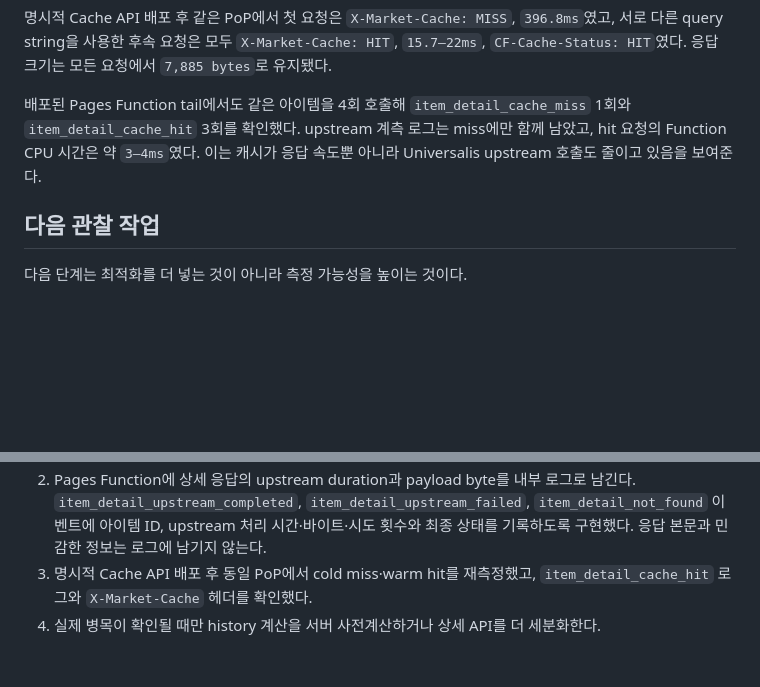
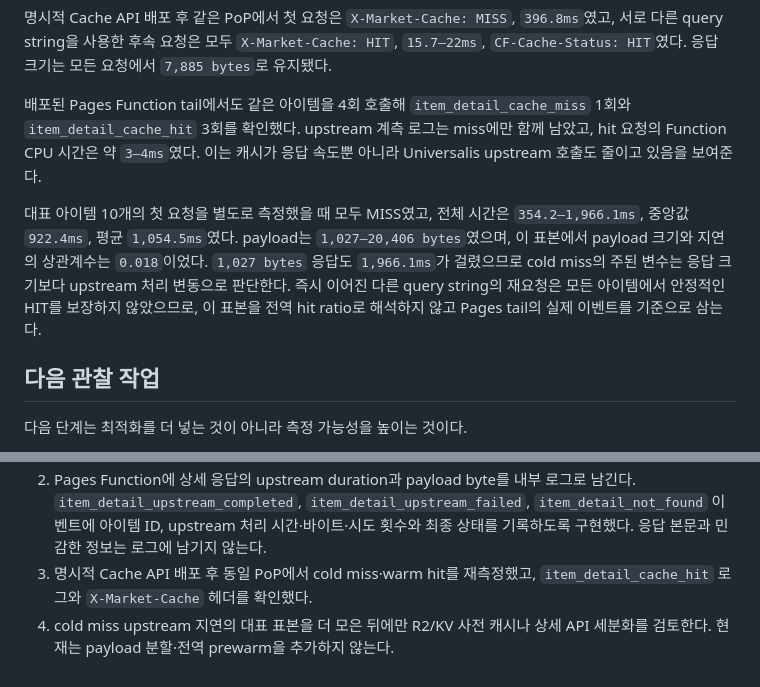
Before and after one commit to ddthing/ff14market, a Markdown page: docs/performance-audit.md, 2 parts joined by grey strips. GitHub-like rendering; blank space fills up the shorter version.

Commit message:
docs: record item cold miss distribution

```diff
--- a/docs/performance-audit.md
+++ b/docs/performance-audit.md
@@ -123,6 +123,8 @@ npm run build
 
 배포된 Pages Function tail에서도 같은 아이템을 4회 호출해 `item_detail_cache_miss` 1회와 `item_detail_cache_hit` 3회를 확인했다. upstream 계측 로그는 miss에만 함께 남았고, hit 요청의 Function CPU 시간은 약 `3–4ms`였다. 이는 캐시가 응답 속도뿐 아니라 Universalis upstream 호출도 줄이고 있음을 보여준다.
 
+대표 아이템 10개의 첫 요청을 별도로 측정했을 때 모두 MISS였고, 전체 시간은 `354.2–1,966.1ms`, 중앙값 `922.4ms`, 평균 `1,054.5ms`였다. payload는 `1,027–20,406 bytes`였으며, 이 표본에서 payload 크기와 지연의 상관계수는 `0.018`이었다. `1,027 bytes` 응답도 `1,966.1ms`가 걸렸으므로 cold miss의 주된 변수는 응답 크기보다 upstream 처리 변동으로 판단한다. 즉시 이어진 다른 query string의 재요청은 모든 아이템에서 안정적인 HIT를 보장하지 않았으므로, 이 표본을 전역 hit ratio로 해석하지 않고 Pages tail의 실제 이벤트를 기준으로 삼는다.
+
 ## 다음 관찰 작업
 
 다음 단계는 최적화를 더 넣는 것이 아니라 측정 가능성을 높이는 것이다.
@@ -130,4 +132,4 @@ npm run build
 1. Worker에 서버별 실행 시간, current/history chunk 실패 수, 429·5xx 횟수를 구조화 로그로 남긴다. `market_snapshot_updated`, `market_snapshot_failed`, `market_sync_completed` 이벤트에 current/recent/previous 단계별 `durationMs`, `failedChunks`, `retries`, `rateLimitResponses`, `serverErrors`가 기록되도록 구현했다.
 2. Pages Function에 상세 응답의 upstream duration과 payload byte를 내부 로그로 남긴다. `item_detail_upstream_completed`, `item_detail_upstream_failed`, `item_detail_not_found` 이벤트에 아이템 ID, upstream 처리 시간·바이트·시도 횟수와 최종 상태를 기록하도록 구현했다. 응답 본문과 민감한 정보는 로그에 남기지 않는다.
 3. 명시적 Cache API 배포 후 동일 PoP에서 cold miss·warm hit를 재측정했고, `item_detail_cache_hit` 로그와 `X-Market-Cache` 헤더를 확인했다.
-4. 실제 병목이 확인될 때만 history 계산을 서버 사전계산하거나 상세 API를 더 세분화한다.
+4. cold miss upstream 지연의 대표 표본을 더 모은 뒤에만 R2/KV 사전 캐시나 상세 API 세분화를 검토한다. 현재는 payload 분할·전역 prewarm을 추가하지 않는다.
```
